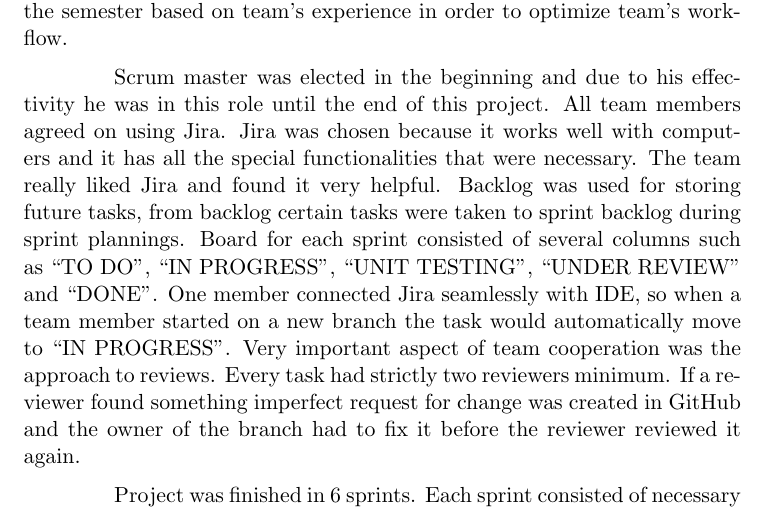
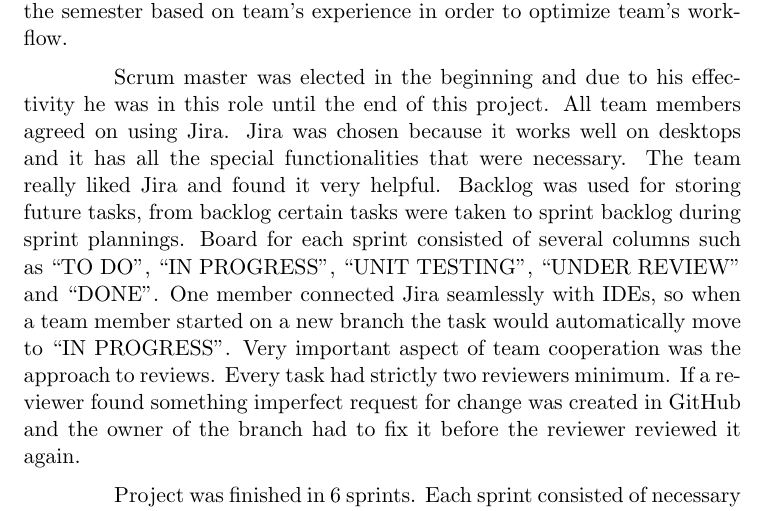
Before and after one commit to Semester-Project-Group-8/HeatItOn_Report, a LaTeX thesis (main.tex, which reads Chapters/Scrum_Implementation.tex): part of page 16 of 49, cut so that both start at the same text. Compiled offline with pdfLaTeX.

Commit message:
autobuild

```diff
--- a/Chapters/Scrum_Implementation.tex
+++ b/Chapters/Scrum_Implementation.tex
@@ -9,7 +9,7 @@
 
 \medskip
 
-\hspace*{1cm}Scrum master was elected in the beginning and due to his effectivity he was in this role until the end of this project. All team members agreed on using Jira. Jira was chosen because it works well with computers and it has all the special functionalities that were necessary. The team really liked Jira and found it very helpful. Backlog was used for storing future tasks, from backlog certain tasks were taken to sprint backlog during sprint plannings. Board for each sprint consisted of several columns such as “TO DO”, “IN PROGRESS”, “UNIT TESTING”, “UNDER REVIEW” and “DONE”. One member connected Jira seamlessly with IDE, so when a team member started on a new branch the task would automatically move to “IN PROGRESS”. Very important aspect of team cooperation was the approach to reviews. Every task had strictly two reviewers minimum. If a reviewer found something imperfect request for change was created in GitHub and the owner of the branch had to fix it before the reviewer reviewed it again.
+\hspace*{1cm}Scrum master was elected in the beginning and due to his effectivity he was in this role until the end of this project. All team members agreed on using Jira. Jira was chosen because it works well on desktops and it has all the special functionalities that were necessary. The team really liked Jira and found it very helpful. Backlog was used for storing future tasks, from backlog certain tasks were taken to sprint backlog during sprint plannings. Board for each sprint consisted of several columns such as “TO DO”, “IN PROGRESS”, “UNIT TESTING”, “UNDER REVIEW” and “DONE”. One member connected Jira seamlessly with IDEs, so when a team member started on a new branch the task would automatically move to “IN PROGRESS”. Very important aspect of team cooperation was the approach to reviews. Every task had strictly two reviewers minimum. If a reviewer found something imperfect request for change was created in GitHub and the owner of the branch had to fix it before the reviewer reviewed it again.
 
 \medskip
 
```
Also changed, not shown: main.pdf, 2 other files.
